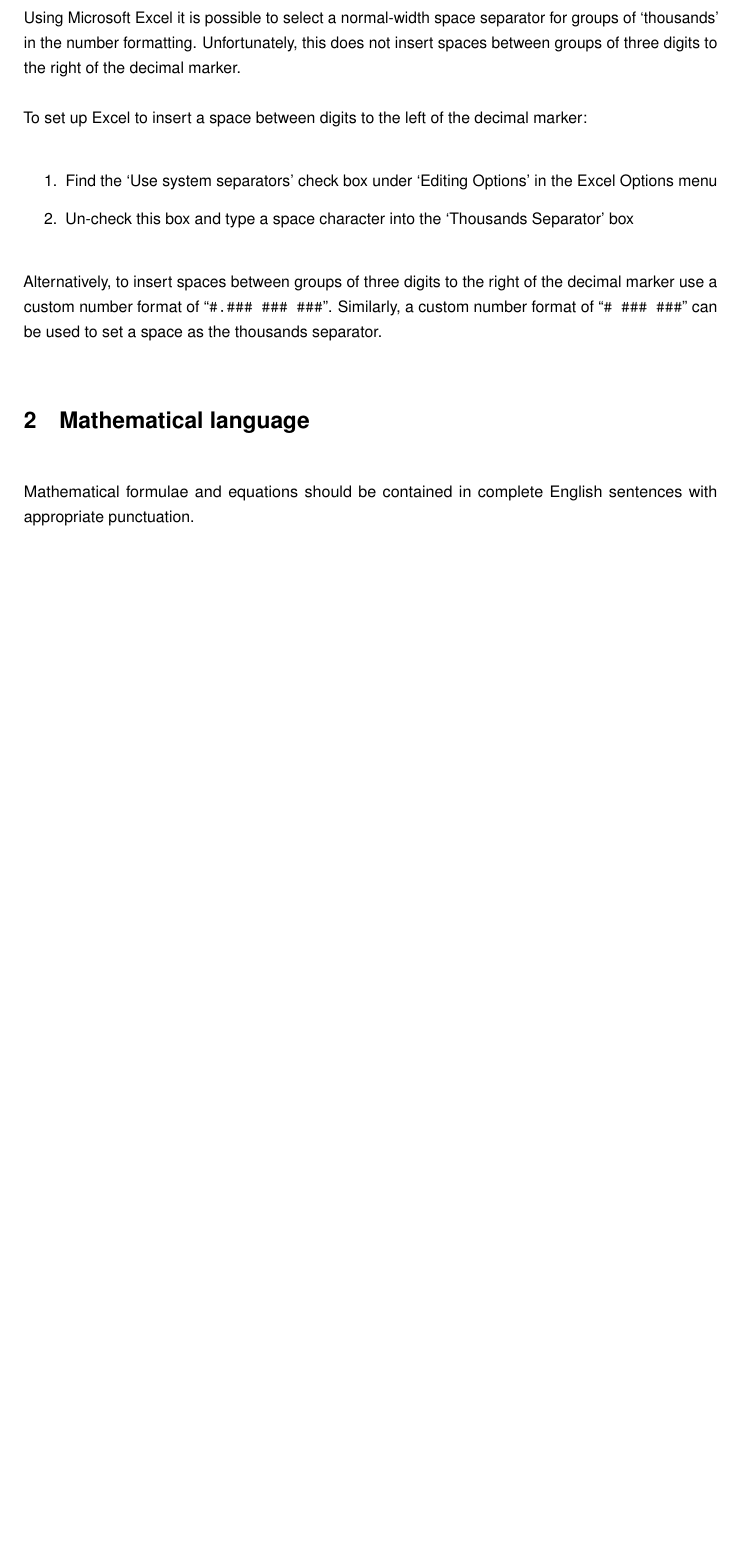
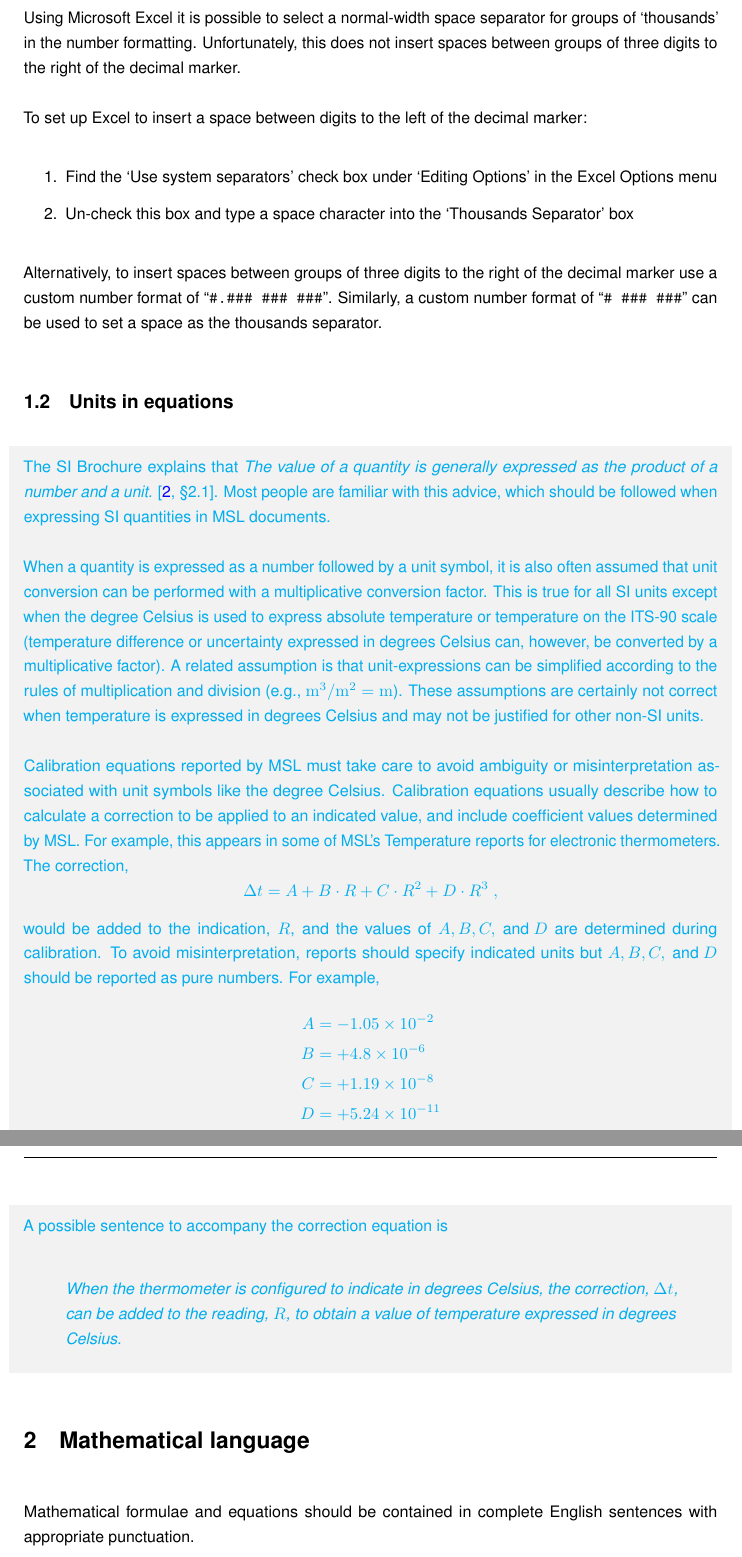
Before and after one commit to MSLNZ/Quality-Manual, a LaTeX document (guidelines_reporting_publishing/MSL_Guidelines_Reporting_Publishing.tex, which reads guidelines_reporting_publishing/general.tex): part of page 4 of 33 before the commit and two parts of pages 4 and 5 of 34 after it, the two joined at a grey line, cut so that both start at the same text, the shorter picture padded with empty space. Compiled offline with pdfLaTeX.

Commit message:
Drafted text to address the IRF in 1.2 of the publishing guidelines

```diff
--- a/guidelines_reporting_publishing/MSL_Guidelines_Reporting_Publishing.tex
+++ b/guidelines_reporting_publishing/MSL_Guidelines_Reporting_Publishing.tex
@@ -72,7 +72,9 @@
 
 % ----- Units formatting
 \usepackage{siunitx}
-
+\sisetup{
+    retain-explicit-plus = true
+}
 % ------ Macros for this document
 \definecolor{yellowMSL}{RGB}{244,182,8}
 
--- a/guidelines_reporting_publishing/general.tex
+++ b/guidelines_reporting_publishing/general.tex
@@ -47,6 +47,32 @@ To set up Excel to insert a space between digits to the left of the decimal mark
 
 Alternatively, to insert spaces between groups of three digits to the right of the decimal marker use a custom number format of ``\verb|#.### ### ###|''. Similarly, a custom number format of ``\verb|# ### ###|'' can be used to set a space as the thousands separator.
 
+\subsection{Units in equations}
+\proposedbox{
+The SI Brochure explains that \textit{The value of a quantity is generally expressed as the product of a number and a unit.} \cite[\S2.1]{SI9}. Most people are familiar with this advice, which should be followed when expressing SI quantities in MSL documents.
+
+When a quantity is expressed as a number followed by a unit symbol, it is also often assumed that unit conversion can be performed with a multiplicative conversion factor. This is true for all SI units except when the degree Celsius is used to express absolute temperature or temperature on the ITS-90 scale (temperature difference or uncertainty expressed in degrees Celsius can, however, be converted by a multiplicative factor). A related assumption is that unit-expressions can be simplified according to the rules of multiplication and division (e.g., $\si{\metre\cubed}/\si{\metre\squared}= \si{\metre}$). These assumptions are certainly not correct when temperature is expressed in degrees Celsius and may not be justified for other non-SI units.
+
+Calibration equations reported by MSL must take care to avoid ambiguity or misinterpretation associated with unit symbols like the degree Celsius. Calibration equations usually describe how to calculate a correction to be applied to an indicated value, and include coefficient values determined by MSL. For example, this appears in some of MSL's Temperature reports for electronic thermometers. The correction,
+\[
+\Delta t = A + B \cdot R + C\cdot R^2 + D\cdot R^3\;,
+\]
+would be added to the indication, $R$, and the values of $A, B, C,\text{ and }D$ are determined during calibration. To avoid misinterpretation, reports should specify indicated units but $A, B, C,\text{ and }D$ should be reported as pure numbers. For example,
+\begin{align*}
+    A &= \num{-1.05e-2}\\
+    B &= \num{+4.8e-6}\\
+    C &= \num{+1.19E-8}\\
+    D &= \num{+5.24e-11}
+\end{align*}
+A possible sentence to accompany the correction equation is
+\begin{quote}
+\textit{When the thermometer is configured to indicate in degrees Celsius, the correction, $\Delta t$, can be added to the reading, $R$, to obtain a value of temperature expressed in degrees Celsius. }
+\end{quote}
+
+
+
+
+}
 \section{Mathematical language}
 Mathematical formulae and equations should be contained in complete English sentences with appropriate punctuation.
 
```
Also changed, not shown: guidelines_reporting_publishing/references.tex (+2 -0 lines), guidelines_reporting_publishing/MSL_Guidelines_Reporting_Publishing.pdf, quality_manual_document/MSL_Quality_Manual.pdf, 3 other files.
